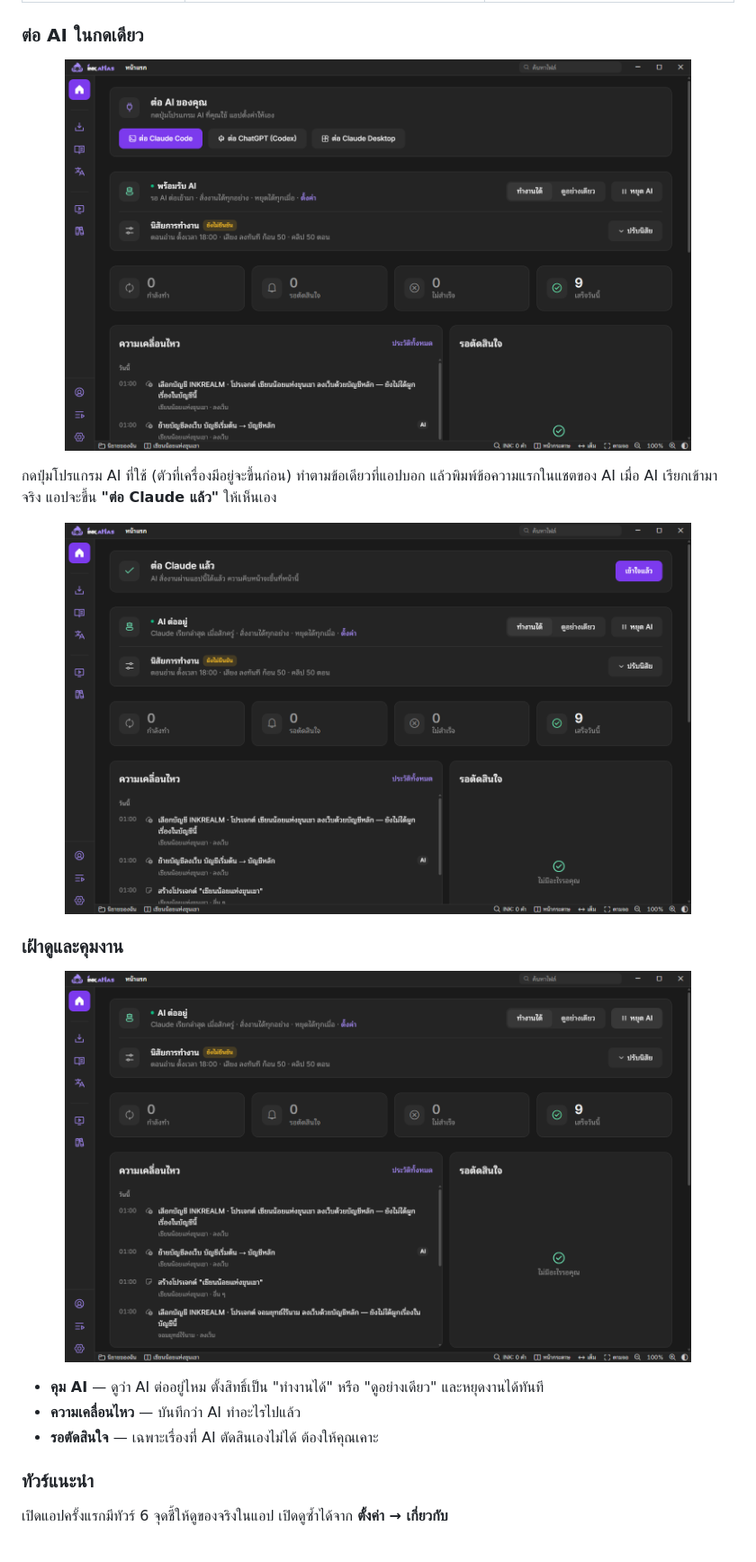
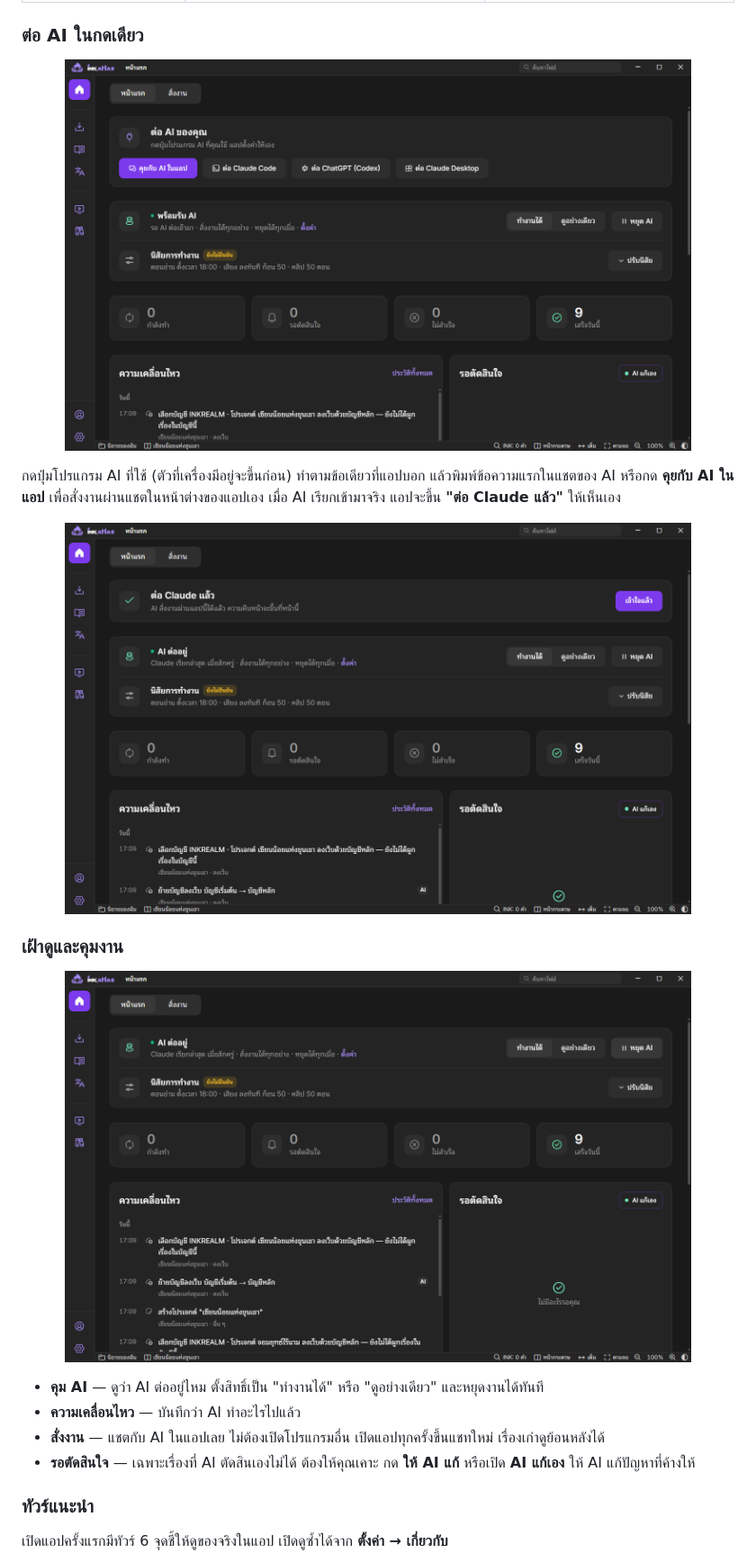
Before and after one commit to snibzyz/inkatlas-releases, a Markdown page: README.md, the part around the change. Shown at 90% size. GitHub-like rendering; pictures changed too: assets/1-connect.png, assets/2-connected.png, assets/3-home.png.

Commit message:
docs: หน้า repo ปรับตาม 1.0.1 — ภาพ/GIF ใหม่จากแอปรุ่นล่าสุด · แชตในแอป · รอตัดสินใจให้ AI แก้เอง
Co-Authored-By: Claude Sonnet 5.5 <noreply@anthropic.com>

```diff
--- a/README.md
+++ b/README.md
@@ -39,6 +39,7 @@
 </p>
 
 กดปุ่มโปรแกรม AI ที่ใช้ (ตัวที่เครื่องมีอยู่จะขึ้นก่อน) ทำตามข้อเดียวที่แอปบอก แล้วพิมพ์ข้อความแรกในแชตของ AI
+หรือกด **คุยกับ AI ในแอป** เพื่อสั่งงานผ่านแชตในหน้าต่างของแอปเอง
 เมื่อ AI เรียกเข้ามาจริง แอปจะขึ้น **"ต่อ Claude แล้ว"** ให้เห็นเอง
 
 <p align="center">
@@ -53,7 +54,8 @@
 
 - **คุม AI** — ดูว่า AI ต่ออยู่ไหม ตั้งสิทธิ์เป็น "ทำงานได้" หรือ "ดูอย่างเดียว" และหยุดงานได้ทันที
 - **ความเคลื่อนไหว** — บันทึกว่า AI ทำอะไรไปแล้ว
-- **รอตัดสินใจ** — เฉพาะเรื่องที่ AI ตัดสินเองไม่ได้ ต้องให้คุณเคาะ
+- **สั่งงาน** — แชตกับ AI ในแอปเลย ไม่ต้องเปิดโปรแกรมอื่น เปิดแอปทุกครั้งขึ้นแชทใหม่ เรื่องเก่าดูย้อนหลังได้
+- **รอตัดสินใจ** — เฉพาะเรื่องที่ AI ตัดสินเองไม่ได้ ต้องให้คุณเคาะ กด **ให้ AI แก้** หรือเปิด **AI แก้เอง** ให้ AI แก้ปัญหาที่ค้างให้
 
 ### ทัวร์แนะนำ
 
```
Also changed, not shown: assets/4-settings-ai.png, assets/preview.gif, assets/tour-4.png.
